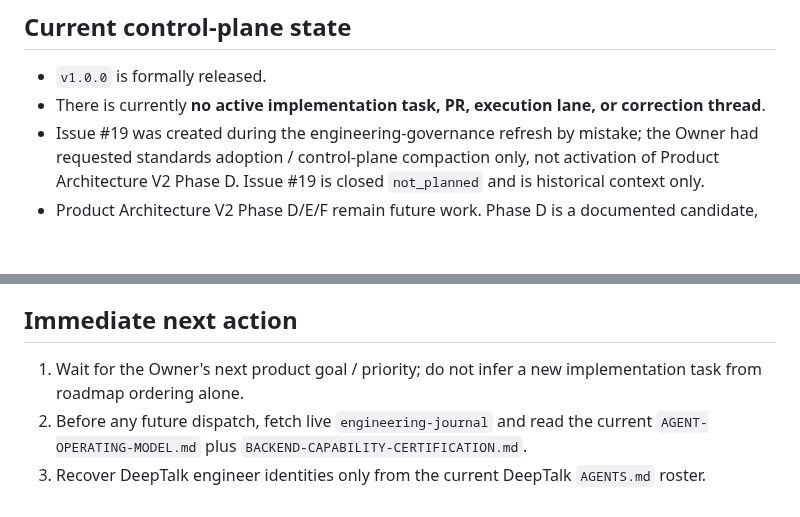
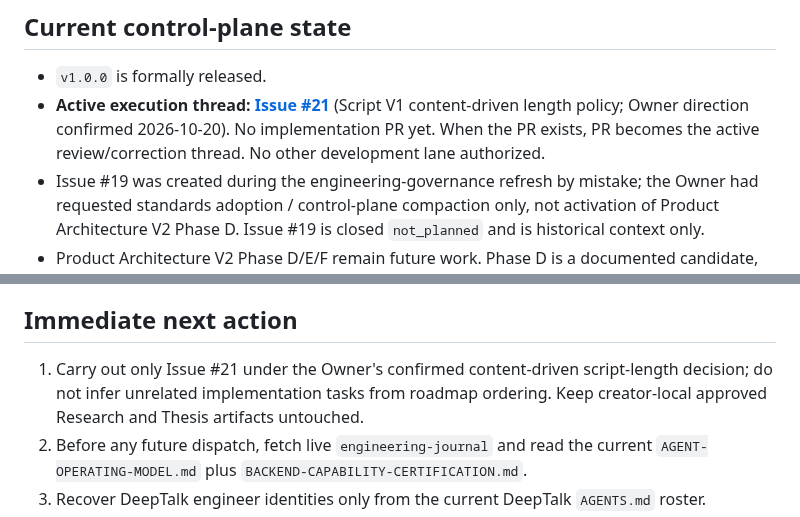
Before and after one commit to HWang0310/deep-talk-studio, a Markdown page: CURRENT_CONTROL_PLANE.md, 2 parts joined by grey strips. Drawn GitHub-style; blank space fills up the shorter version.

Commit message:
docs: activate Owner-approved Script V1 length task in control plane

```diff
--- a/CURRENT_CONTROL_PLANE.md
+++ b/CURRENT_CONTROL_PLANE.md
@@ -15,7 +15,7 @@
 ## Current control-plane state
 
 - `v1.0.0` is formally released.
-- There is currently **no active implementation task, PR, execution lane, or correction thread**.
+- **Active execution thread: [Issue #21](https://github.com/HWang0310/deep-talk-studio/issues/21)** (Script V1 content-driven length policy; Owner direction confirmed 2026-10-20). No implementation PR yet. When the PR exists, PR becomes the active review/correction thread. No other development lane authorized.
 - Issue #19 was created during the engineering-governance refresh by mistake; the Owner had requested standards adoption / control-plane compaction only, not activation of Product Architecture V2 Phase D. Issue #19 is closed `not_planned` and is historical context only.
 - Product Architecture V2 Phase D/E/F remain future work. Phase D is a documented candidate, **not** the current product priority and **not started**.
 - The old Nexus session-transfer Issue #3 is closed and superseded by the released project state and this compact recovery index. It remains durable history and must not be used as current task state.
@@ -24,7 +24,7 @@
 
 ## Immediate next action
 
-1. Wait for the Owner's next product goal / priority; do not infer a new implementation task from roadmap ordering alone.
+1. Carry out only Issue #21 under the Owner's confirmed content-driven script-length decision; do not infer unrelated implementation tasks from roadmap ordering. Keep creator-local approved Research and Thesis artifacts untouched.
 2. Before any future dispatch, fetch live `engineering-journal` and read the current `AGENT-OPERATING-MODEL.md` plus `BACKEND-CAPABILITY-CERTIFICATION.md`.
 3. Recover DeepTalk engineer identities only from the current DeepTalk `AGENTS.md` roster.
 4. When a real implementation task is selected, maintain one active execution/review thread; once a PR exists, that PR is the default active thread.
```
